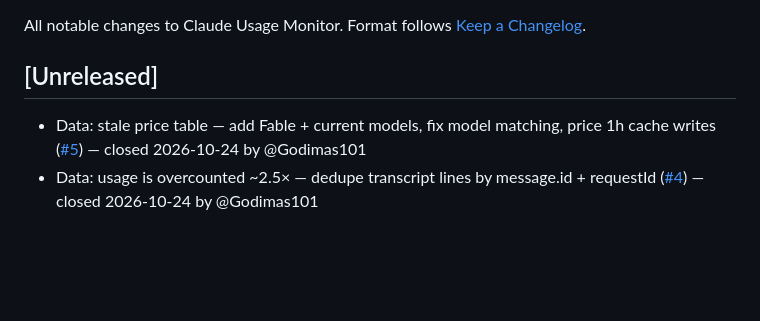
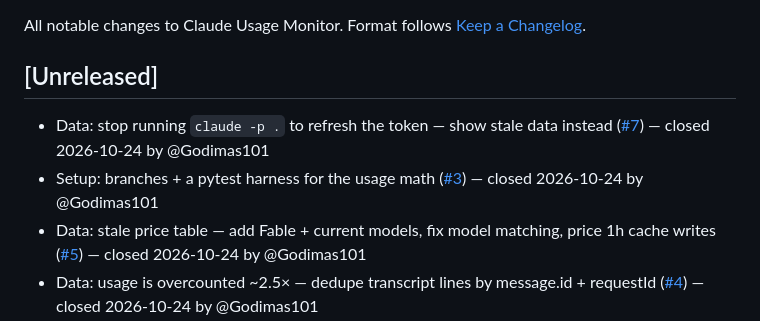
Before and after one commit to Godimas101/claude-usage-monitor, a Markdown page: CHANGELOG.md, the part around the change. GitHub-like rendering; blank space fills up the shorter version.

Commit message:
chore(changelog): entry for closed issue #7

```diff
--- a/CHANGELOG.md
+++ b/CHANGELOG.md
@@ -4,6 +4,8 @@ All notable changes to Claude Usage Monitor. Format follows [Keep a Changelog](h
 
 ## [Unreleased]
 
+- Data: stop running `claude -p .` to refresh the token — show stale data instead ([#7](https://github.com/Godimas101/claude-usage-monitor/issues/7)) — closed 2026-10-24 by @Godimas101
+- Setup: branches + a pytest harness for the usage math ([#3](https://github.com/Godimas101/claude-usage-monitor/issues/3)) — closed 2026-10-24 by @Godimas101
 - Data: stale price table — add Fable + current models, fix model matching, price 1h cache writes ([#5](https://github.com/Godimas101/claude-usage-monitor/issues/5)) — closed 2026-10-24 by @Godimas101
 - Data: usage is overcounted ~2.5× — dedupe transcript lines by message.id + requestId ([#4](https://github.com/Godimas101/claude-usage-monitor/issues/4)) — closed 2026-10-24 by @Godimas101
 
```
